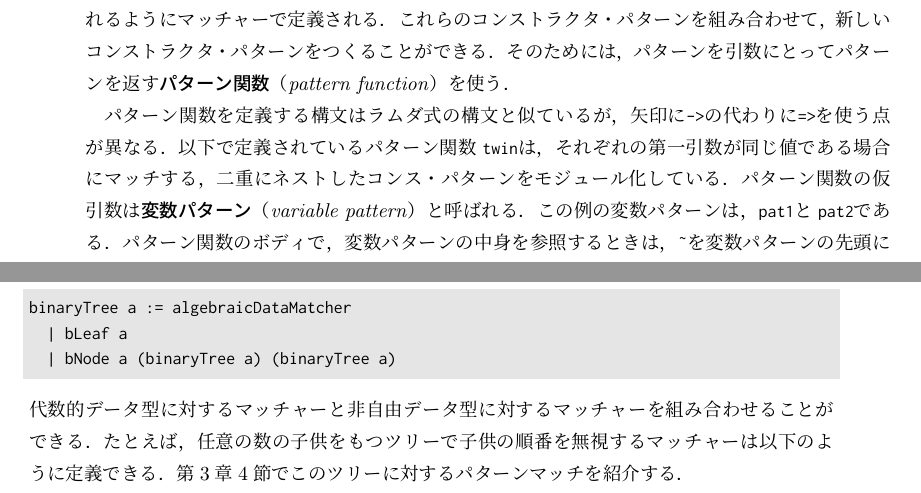
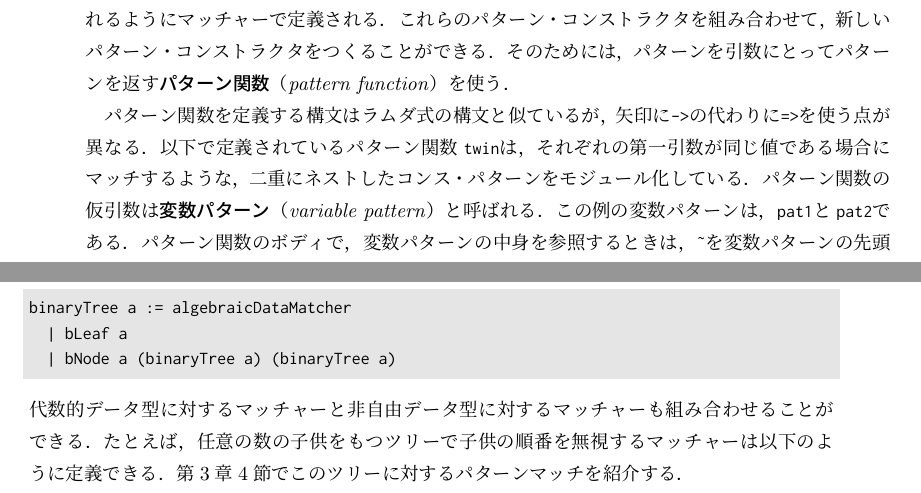
Before and after one commit to egison/egison-book, a LaTeX book (main.tex, which reads quick.tex): two parts of pages 17 and 18 of 59, joined at a grey line, cut so that both start at the same text. Compiled offline with pLaTeX and dvipdfmx.

Commit message:
Minor fix

```diff
--- a/quick.tex
+++ b/quick.tex
@@ -354,14 +354,14 @@ singleCommonElem := match (xs, ys) as (multiset eq, multiset eq) with
 
 \section{パターン関数によるパターンのモジュール化}\label{quick-pat-fun}
 
-コンス・パターンやジョイン・パターンのようなコンストラクタ・パターンは，第\ref{matcher}章で解説されるようにマッチャーで定義される．
-これらのコンストラクタ・パターンを組み合わせて，新しいコンストラクタ・パターンをつくることができる．
+コンス・パターンやジョイン・パターンのようなパターン・コンストラクタは，第\ref{matcher}章で解説されるようにマッチャーで定義される．
+これらのパターン・コンストラクタを組み合わせて，新しいパターン・コンストラクタをつくることができる．
 そのためには，パターンを引数にとってパターンを返す\emph{パターン関数}（\emph{pattern function}）\index{ぱたーんかんすう@パターン関数}を使う．
 
 %\todo{もっとpattern functionによるモジュール化の嬉しさがわかる例だと良い？} そのような例を追加するのは今後の課題にします．
 
 パターン関数を定義する構文はラムダ式の構文と似ているが，矢印に\lstinline{->}の代わりに\lstinline{=>}を使う点が異なる．
-以下で定義されているパターン関数\lstinline{twin}は，それぞれの第一引数が同じ値である場合にマッチする，二重にネストしたコンス・パターンをモジュール化している．
+以下で定義されているパターン関数\lstinline{twin}は，それぞれの第一引数が同じ値である場合にマッチするような，二重にネストしたコンス・パターンをモジュール化している．
 パターン関数の仮引数は\emph{変数パターン}（\emph{variable pattern}）\index{へんすうぱたーん@変数パターン}と呼ばれる．
 この例の変数パターンは，\lstinline{pat1}と\lstinline{pat2}である．
 パターン関数のボディで，変数パターンの中身を参照するときは，\lstinline{~}を変数パターンの先頭に付加する．
@@ -414,7 +414,7 @@ binaryTree a := algebraicDataMatcher
   | bLeaf a
   | bNode a (binaryTree a) (binaryTree a)
 \end{lstlisting}
-代数的データ型に対するマッチャーと非自由データ型に対するマッチャーを組み合わせることができる．
+代数的データ型に対するマッチャーと非自由データ型に対するマッチャーも組み合わせることができる．
 たとえば，任意の数の子供をもつツリーで子供の順番を無視するマッチャーは以下のように定義できる．
 第\ref{pmo}章\ref{pmo-loop}節でこのツリーに対するパターンマッチを紹介する．
 \begin{lstlisting}[language=egison,numbers=none]
```
Also changed, not shown: quick.tex (2 more changed lines).
